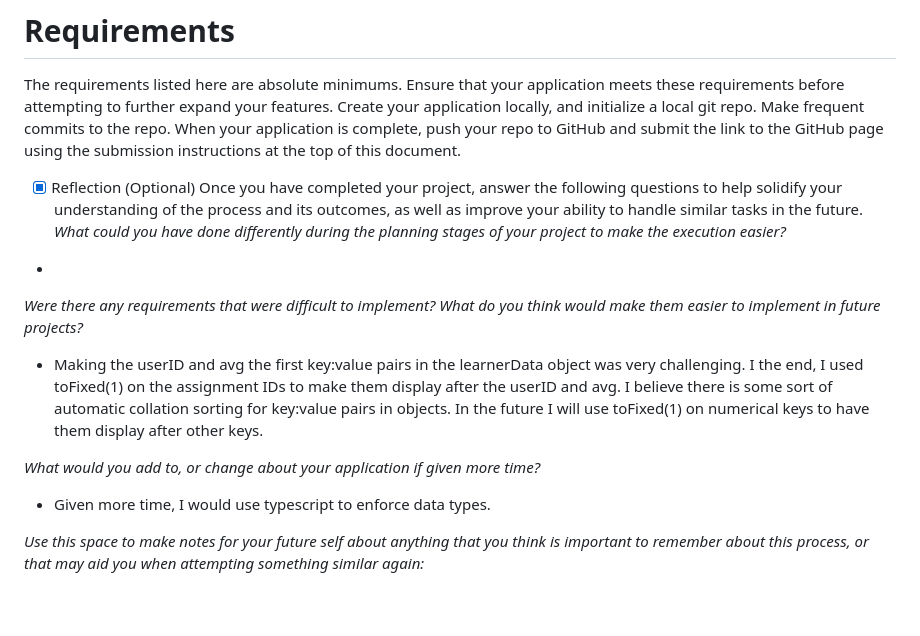
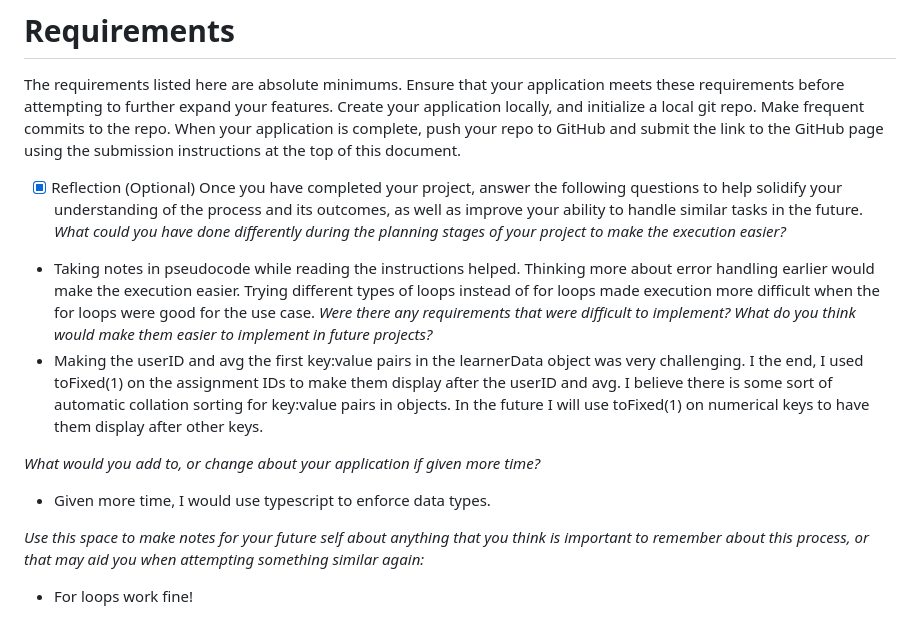
Before and after one commit to iterating/sba-308-objects, a Markdown page: readme.md, the part around the change. GitHub-like rendering.

```diff
--- a/readme.md
+++ b/readme.md
@@ -76,8 +76,7 @@ Create your application locally, and initialize a local git repo. Make frequent
 - [x] Reflection (Optional)
 Once you have completed your project, answer the following questions to help solidify your understanding of the process and its outcomes, as well as improve your ability to handle similar tasks in the future.
 _What could you have done differently during the planning stages of your project to make the execution easier?_
--
-
+- Taking notes in pseudocode while reading the instructions helped. Thinking more about error handling earlier would make the execution easier. Trying different types of loops instead of for loops made execution more difficult when the for loops were good for the use case.
 _Were there any requirements that were difficult to implement? What do you think would make them easier to implement in future projects?_
 - Making the userID and avg the first key:value pairs in the learnerData object was very challenging. I the end, I used toFixed(1) on the assignment IDs to make them display after the userID and avg. I believe there is some sort of automatic collation sorting for key:value pairs in objects. In the future I will use toFixed(1) on numerical keys to have them display after other keys.
 
@@ -85,3 +84,4 @@ _What would you add to, or change about your application if given more time?_
 - Given more time, I would use typescript to enforce data types.
 
 _Use this space to make notes for your future self about anything that you think is important to remember about this process, or that may aid you when attempting something similar again:_
+- For loops work fine!
```
